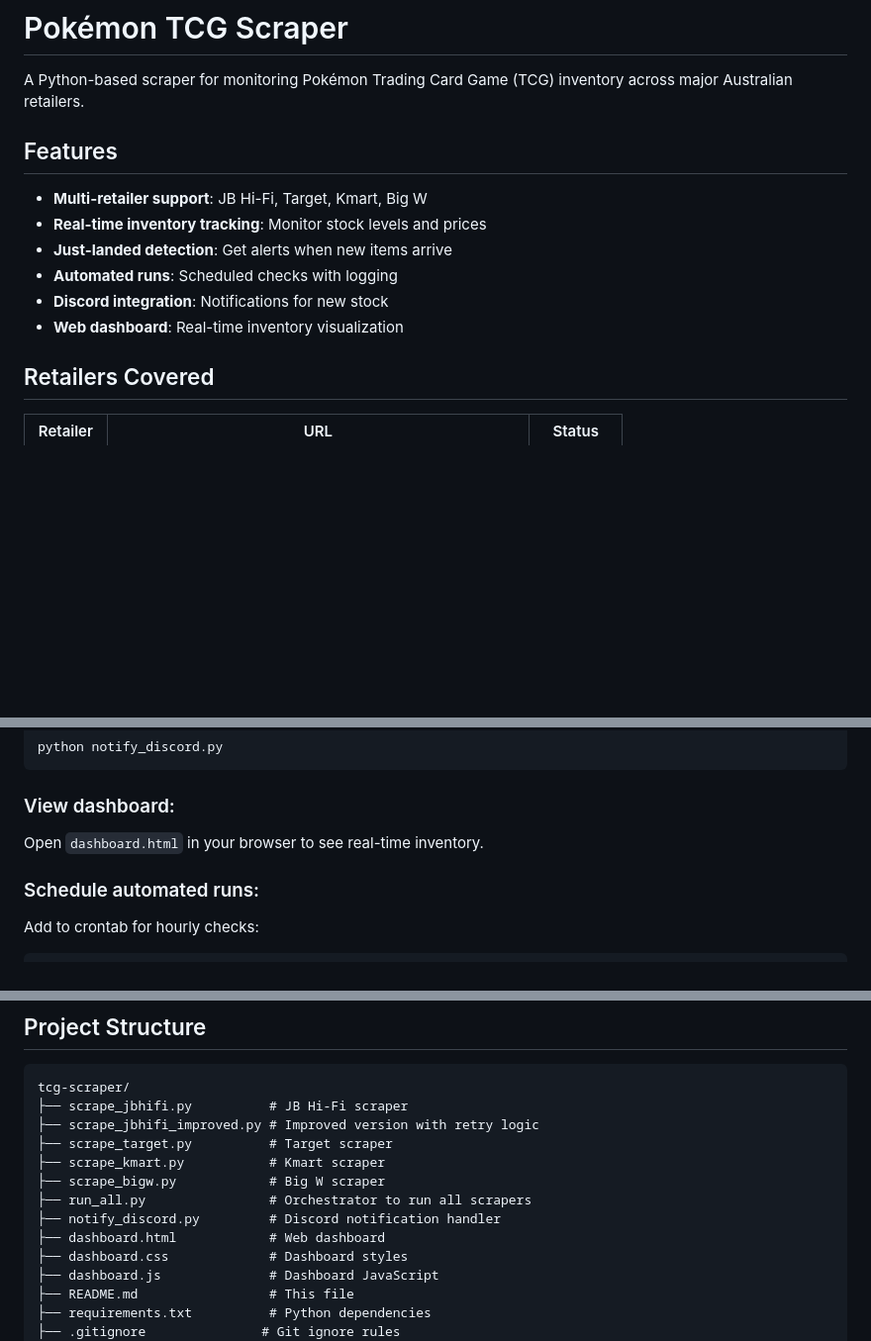
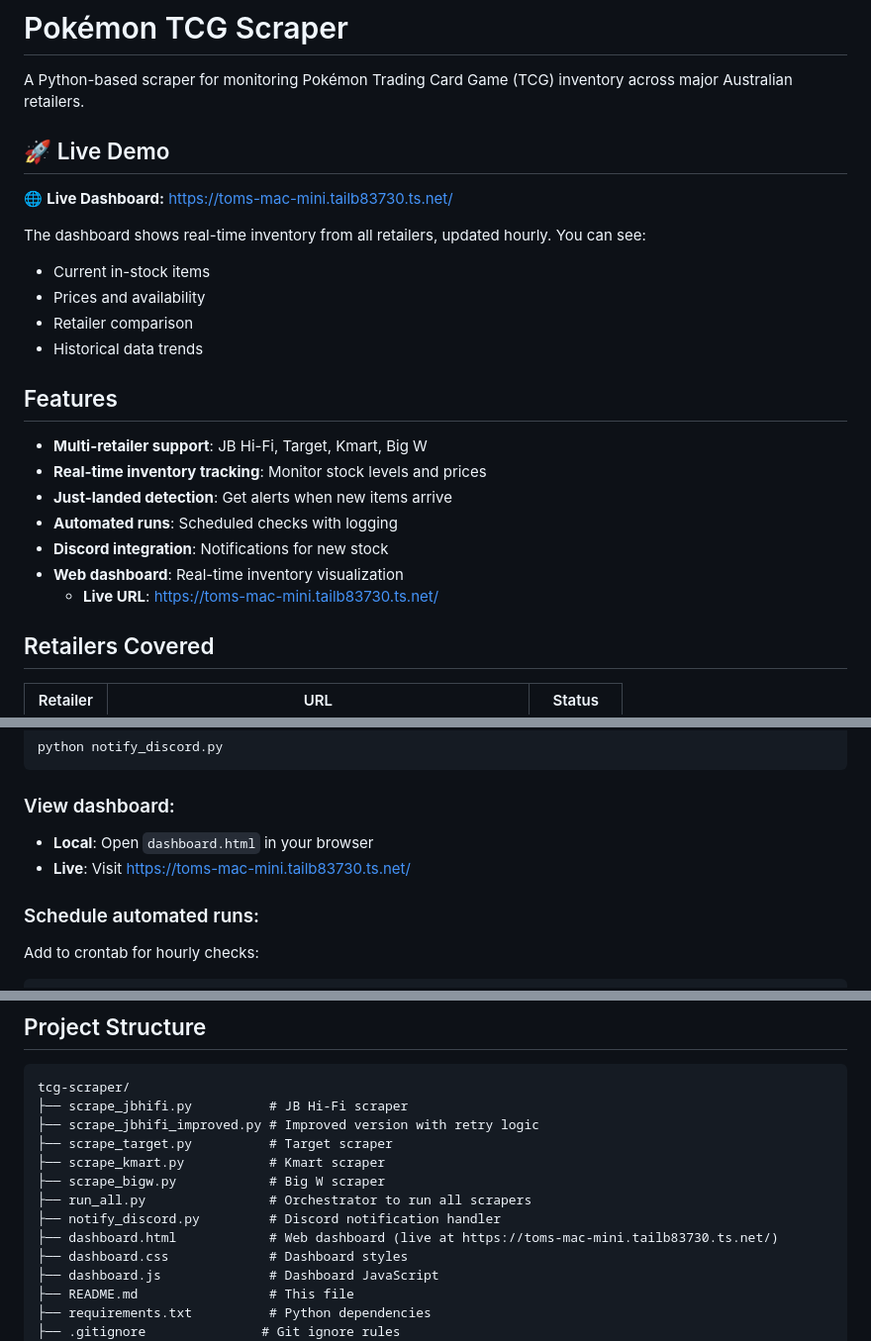
Before and after one commit to tomklimovskigamma/tcg-scraper, a Markdown page: README.md, 3 parts joined by grey strips. Shown at 99% size. Rendered like a GitHub page; blank space fills up the shorter version.

Commit message:
Add live dashboard URL to README
- Added prominent Live Demo section
- Included URL: https://toms-mac-mini.tailb83730.ts.net/
- Updated dashboard instructions
- Added description of what the dashboard shows

The live dashboard displays real-time inventory from all retailers, updated hourly.

````diff
--- a/README.md
+++ b/README.md
@@ -1,6 +1,16 @@
 # Pokémon TCG Scraper
 
 A Python-based scraper for monitoring Pokémon Trading Card Game (TCG) inventory across major Australian retailers.
+
+## 🚀 Live Demo
+
+🌐 **Live Dashboard:** https://toms-mac-mini.tailb83730.ts.net/
+
+The dashboard shows real-time inventory from all retailers, updated hourly. You can see:
+- Current in-stock items
+- Prices and availability
+- Retailer comparison
+- Historical data trends
 
 ## Features
 
@@ -10,6 +20,7 @@ A Python-based scraper for monitoring Pokémon Trading Card Game (TCG) inventory
 - **Automated runs**: Scheduled checks with logging
 - **Discord integration**: Notifications for new stock
 - **Web dashboard**: Real-time inventory visualization
+  - **Live URL**: https://toms-mac-mini.tailb83730.ts.net/
 
 ## Retailers Covered
 
@@ -74,7 +85,8 @@ python notify_discord.py
 ```
 
 ### View dashboard:
-Open `dashboard.html` in your browser to see real-time inventory.
+- **Local**: Open `dashboard.html` in your browser
+- **Live**: Visit https://toms-mac-mini.tailb83730.ts.net/
 
 ### Schedule automated runs:
 Add to crontab for hourly checks:
@@ -102,7 +114,7 @@ tcg-scraper/
 ├── scrape_bigw.py            # Big W scraper
 ├── run_all.py                # Orchestrator to run all scrapers
 ├── notify_discord.py         # Discord notification handler
-├── dashboard.html            # Web dashboard
+├── dashboard.html            # Web dashboard (live at https://toms-mac-mini.tailb83730.ts.net/)
 ├── dashboard.css             # Dashboard styles
 ├── dashboard.js              # Dashboard JavaScript
 ├── README.md                 # This file
````
